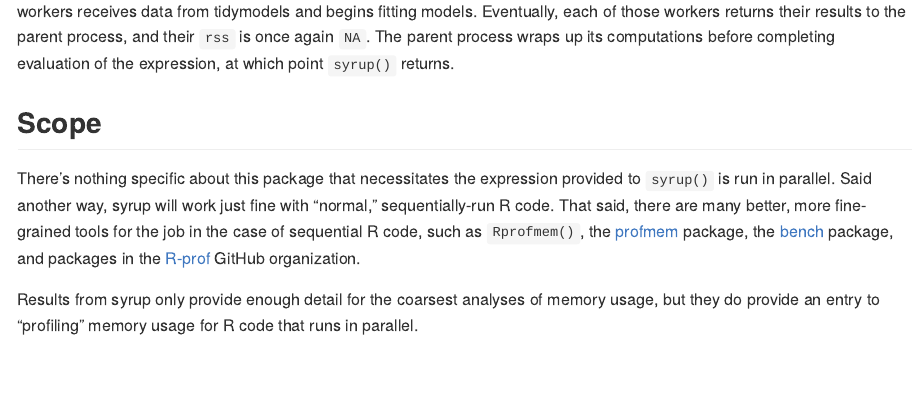
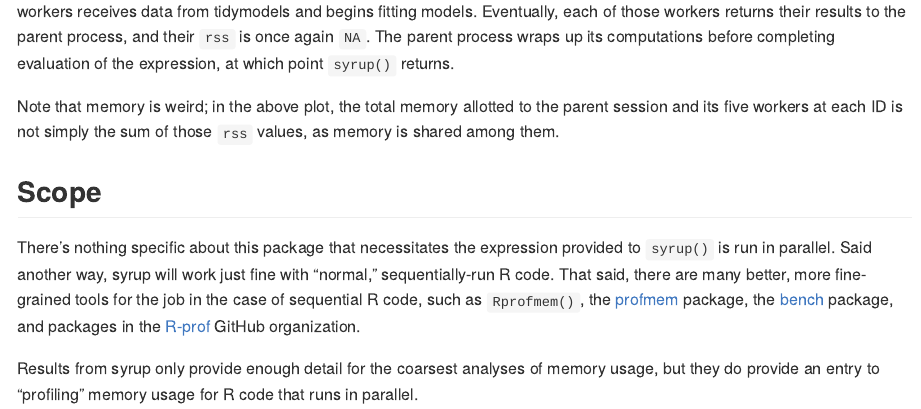
Before and after one commit to simonpcouch/syrup, an R Markdown document (README.Rmd): the page in a window 1100 px wide, from 2610 px down. The pictures show the output file README.md that the author committed with the source, drawn offline in the style of GitHub; badge pictures from the web are left out.

Commit message:
urge caution in interpreting `rss`

```diff
--- a/README.Rmd
+++ b/README.Rmd
@@ -101,6 +101,8 @@ res_mem %>%
 
 At first, only the parent process has non-`NA` `rss`, as tidymodels hasn't sent data off to any workers yet. Then, each of the 5 workers receives data from tidymodels and begins fitting models. Eventually, each of those workers returns their results to the parent process, and their `rss` is once again `NA`. The parent process wraps up its computations before completing evaluation of the expression, at which point `syrup()` returns.
 
+Note that memory is weird; in the above plot, the total memory allotted to the parent session and its five workers at each ID is not simply the sum of those `rss` values, as memory is shared among them.
+
 ## Scope
 
 There's nothing specific about this package that necessitates the expression provided to `syrup()` is run in parallel. Said another way, syrup will work just fine with "normal," sequentially-run R code. That said, there are many better, more fine-grained tools for the job in the case of sequential R code, such as `Rprofmem()`, the [profmem](https://cran.r-project.org/web/packages/profmem/vignettes/profmem.html) package, the [bench](https://bench.r-lib.org/) package, and packages in the [R-prof](https://github.com/r-prof) GitHub organization.
```
Also changed, not shown: README.md, 1 other file.
